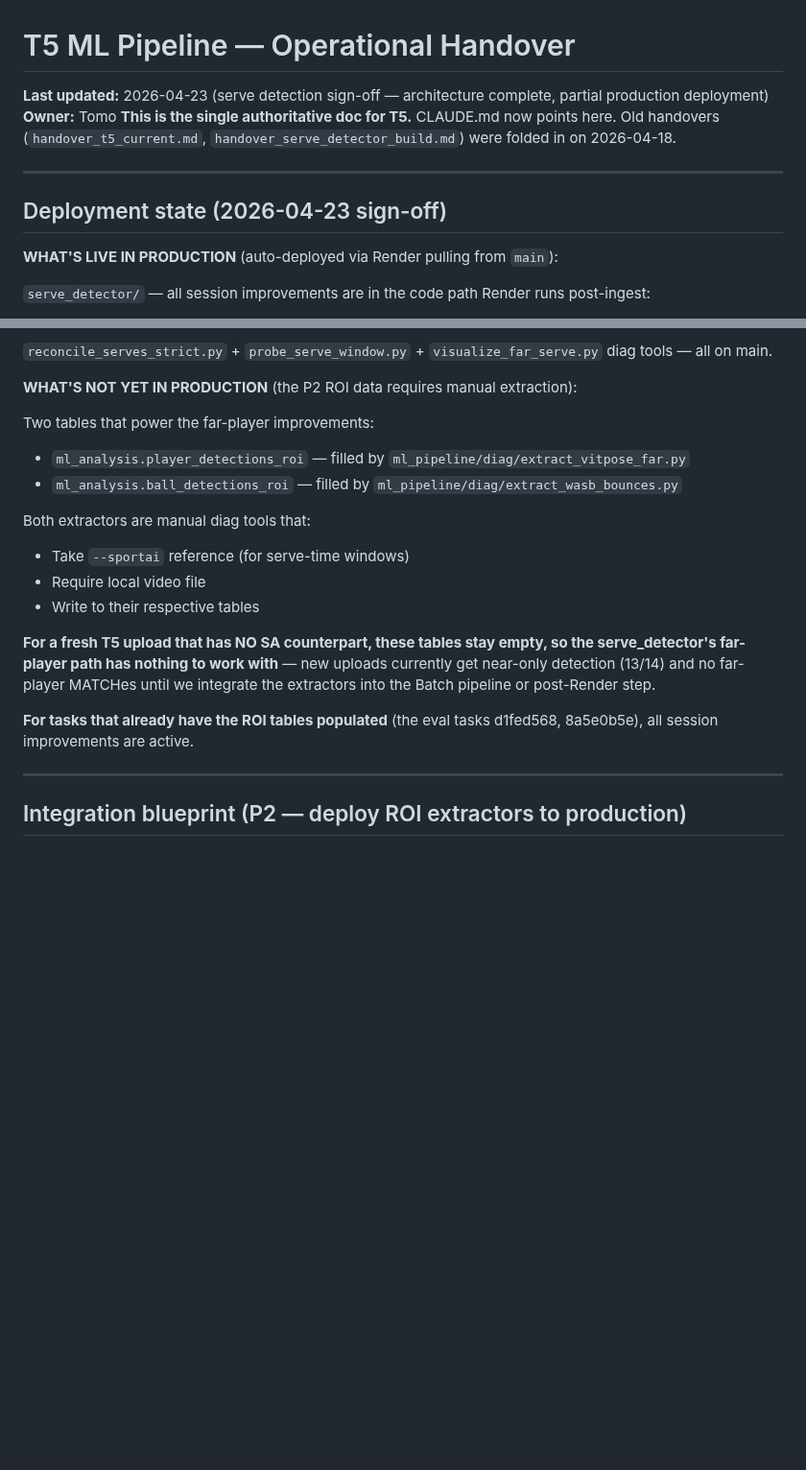
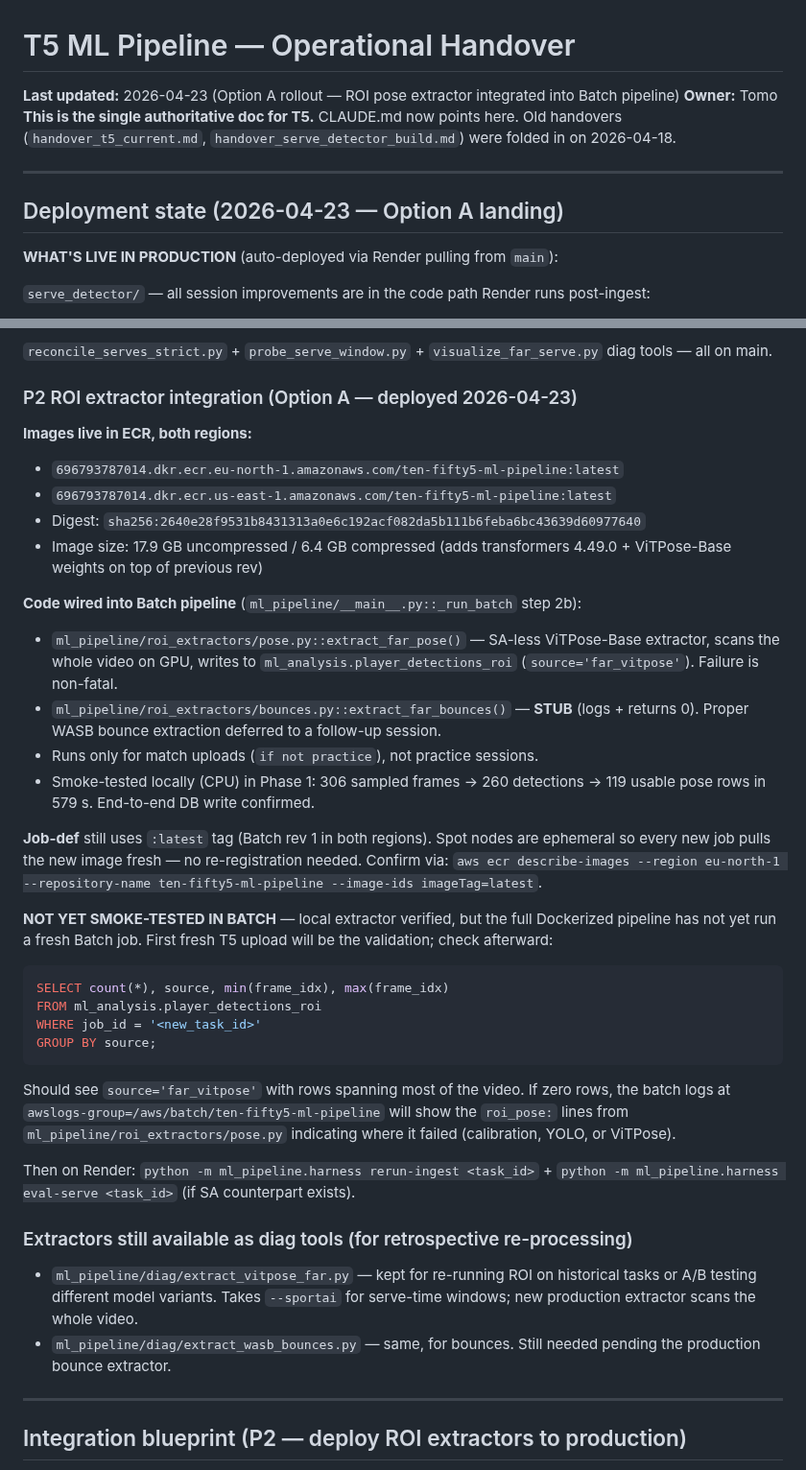
Before and after one commit to NxtPoint/webhook-server, a Markdown page: .claude/handover_t5.md, 2 parts joined by grey strips. Shown at 96% size. Rendered like a GitHub page; blank space fills up the shorter version.

Commit message:
handover(t5): Option A deployed — ROI pose extractor in Batch image
Image built + pushed to both ECR regions (digest 2640e28f...). Rev 1
job-def continues to use :latest tag, so next Batch job picks it up
without re-registration (Spot nodes are ephemeral).

Smoke test deferred to the first organic fresh T5 upload — local CPU
smoke test in Phase 1 already proved the extractor writes 119 rows
end-to-end. Handover now has explicit verification queries + log
location for post-upload validation.

````diff
--- a/.claude/handover_t5.md
+++ b/.claude/handover_t5.md
@@ -1,12 +1,12 @@
 # T5 ML Pipeline — Operational Handover
 
-**Last updated:** 2026-04-23 (serve detection sign-off — architecture complete, partial production deployment)
+**Last updated:** 2026-04-23 (Option A rollout — ROI pose extractor integrated into Batch pipeline)
 **Owner:** Tomo
 **This is the single authoritative doc for T5.** CLAUDE.md now points here. Old handovers (`handover_t5_current.md`, `handover_serve_detector_build.md`) were folded in on 2026-04-18.
 
 ---
 
-## Deployment state (2026-04-23 sign-off)
+## Deployment state (2026-04-23 — Option A landing)
 
 **WHAT'S LIVE IN PRODUCTION** (auto-deployed via Render pulling from `main`):
 
@@ -22,20 +22,37 @@
 
 `reconcile_serves_strict.py` + `probe_serve_window.py` + `visualize_far_serve.py` diag tools — all on main.
 
-**WHAT'S NOT YET IN PRODUCTION** (the P2 ROI data requires manual extraction):
+### P2 ROI extractor integration (Option A — deployed 2026-04-23)
 
-Two tables that power the far-player improvements:
-- `ml_analysis.player_detections_roi` — filled by `ml_pipeline/diag/extract_vitpose_far.py`
-- `ml_analysis.ball_detections_roi` — filled by `ml_pipeline/diag/extract_wasb_bounces.py`
+**Images live in ECR, both regions:**
+- `696793787014.dkr.ecr.eu-north-1.amazonaws.com/ten-fifty5-ml-pipeline:latest`
+- `696793787014.dkr.ecr.us-east-1.amazonaws.com/ten-fifty5-ml-pipeline:latest`
+- Digest: `sha256:2640e28f9531b8431313a0e6c192acf082da5b111b6feba6bc43639d60977640`
+- Image size: 17.9 GB uncompressed / 6.4 GB compressed (adds transformers 4.49.0 + ViTPose-Base weights on top of previous rev)
 
-Both extractors are manual diag tools that:
-- Take `--sportai` reference (for serve-time windows)
-- Require local video file
-- Write to their respective tables
+**Code wired into Batch pipeline** (`ml_pipeline/__main__.py::_run_batch` step 2b):
+- `ml_pipeline/roi_extractors/pose.py::extract_far_pose()` — SA-less ViTPose-Base extractor, scans the whole video on GPU, writes to `ml_analysis.player_detections_roi` (`source='far_vitpose'`). Failure is non-fatal.
+- `ml_pipeline/roi_extractors/bounces.py::extract_far_bounces()` — **STUB** (logs + returns 0). Proper WASB bounce extraction deferred to a follow-up session.
+- Runs only for match uploads (`if not practice`), not practice sessions.
+- Smoke-tested locally (CPU) in Phase 1: 306 sampled frames → 260 detections → 119 usable pose rows in 579 s. End-to-end DB write confirmed.
 
-**For a fresh T5 upload that has NO SA counterpart, these tables stay empty, so the serve_detector's far-player path has nothing to work with** — new uploads currently get near-only detection (13/14) and no far-player MATCHes until we integrate the extractors into the Batch pipeline or post-Render step.
+**Job-def** still uses `:latest` tag (Batch rev 1 in both regions). Spot nodes are ephemeral so every new job pulls the new image fresh — no re-registration needed. Confirm via: `aws ecr describe-images --region eu-north-1 --repository-name ten-fifty5-ml-pipeline --image-ids imageTag=latest`.
 
-**For tasks that already have the ROI tables populated** (the eval tasks d1fed568, 8a5e0b5e), all session improvements are active.
+**NOT YET SMOKE-TESTED IN BATCH** — local extractor verified, but the full Dockerized pipeline has not yet run a fresh Batch job. First fresh T5 upload will be the validation; check afterward:
+```sql
+SELECT count(*), source, min(frame_idx), max(frame_idx)
+FROM ml_analysis.player_detections_roi
+WHERE job_id = '<new_task_id>'
+GROUP BY source;
+```
+Should see `source='far_vitpose'` with rows spanning most of the video. If zero rows, the batch logs at `awslogs-group=/aws/batch/ten-fifty5-ml-pipeline` will show the `roi_pose:` lines from `ml_pipeline/roi_extractors/pose.py` indicating where it failed (calibration, YOLO, or ViTPose).
+
+Then on Render: `python -m ml_pipeline.harness rerun-ingest <task_id>` + `python -m ml_pipeline.harness eval-serve <task_id>` (if SA counterpart exists).
+
+### Extractors still available as diag tools (for retrospective re-processing)
+
+- `ml_pipeline/diag/extract_vitpose_far.py` — kept for re-running ROI on historical tasks or A/B testing different model variants. Takes `--sportai` for serve-time windows; new production extractor scans the whole video.
+- `ml_pipeline/diag/extract_wasb_bounces.py` — same, for bounces. Still needed pending the production bounce extractor.
 
 ---
 
````
